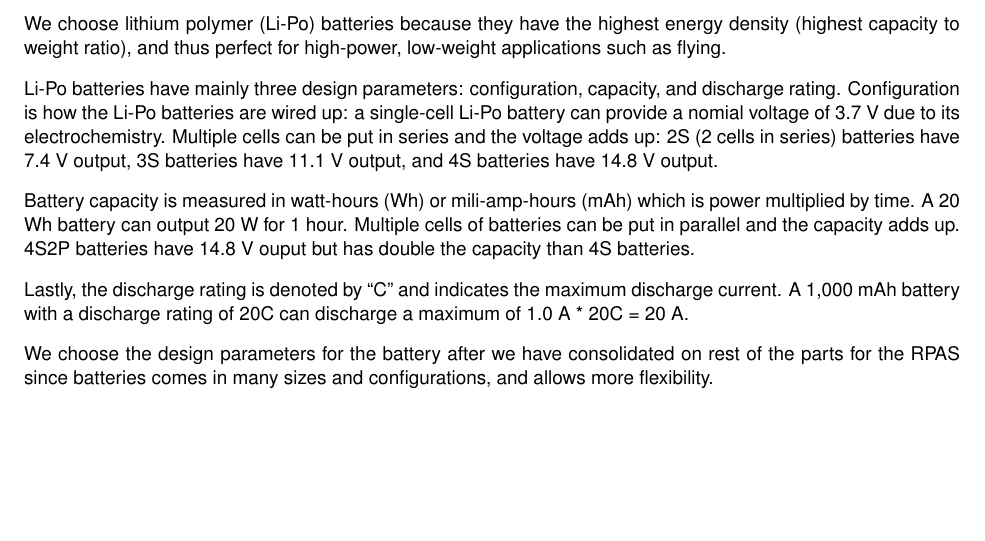
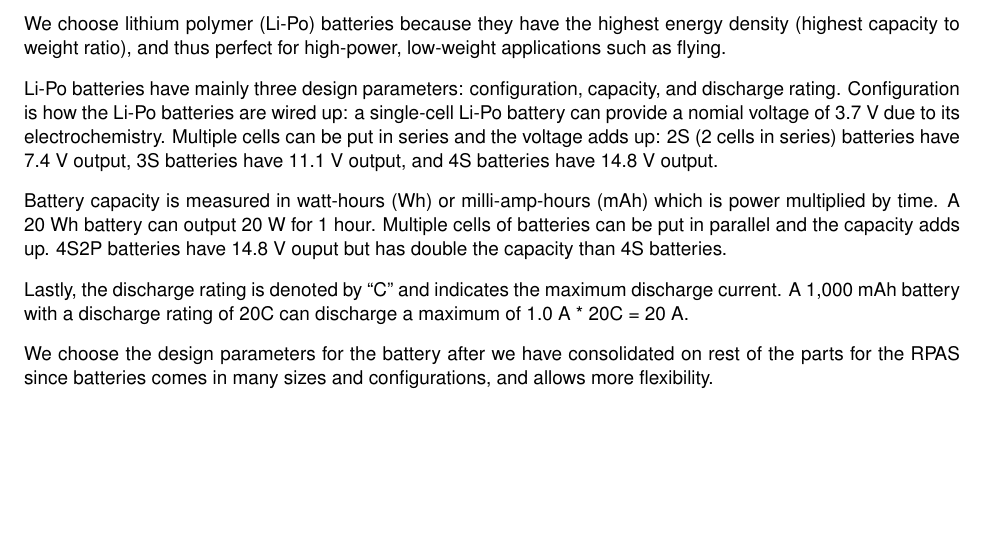
Before and after one commit to Capstone-Skynet/Capstone-Skynet.github.io, a LaTeX document (docs/design/design_document.tex, which reads docs/design/3_2_multirotor.tex): part of page 13 of 14, cut so that both start at the same text. Compiled offline with pdfLaTeX.

Commit message:
Update docs/design/3_2_multirotor.tex
Co-Authored-By: Peter Deutsch <peterdeutsch42@gmail.com>

```diff
--- a/docs/design/3_2_multirotor.tex
+++ b/docs/design/3_2_multirotor.tex
@@ -222,7 +222,7 @@ nomial voltage of 3.7 V due to its electrochemistry. Multiple cells can be put i
 voltage adds up: 2S (2 cells in series) batteries have 7.4 V output, 3S batteries have 11.1 V output,
  and 4S batteries have 14.8 V output.
 
-Battery capacity is measured in watt-hours (Wh) or mili-amp-hours (mAh) which is power multiplied by time. A 20 Wh battery can output 20 W for 1 hour. Multiple cells of batteries can be put in parallel and the capacity adds up. 4S2P batteries have 14.8 V ouput but has double the capacity than 4S batteries.
+Battery capacity is measured in watt-hours (Wh) or milli-amp-hours (mAh) which is power multiplied by time. A 20 Wh battery can output 20 W for 1 hour. Multiple cells of batteries can be put in parallel and the capacity adds up. 4S2P batteries have 14.8 V ouput but has double the capacity than 4S batteries.
 
 Lastly, the discharge rating is denoted by “C” and indicates the maximum discharge current. A 1,000
 mAh battery with a discharge rating of 20C can discharge a maximum of 1.0 A * 20C = 20 A.
```
